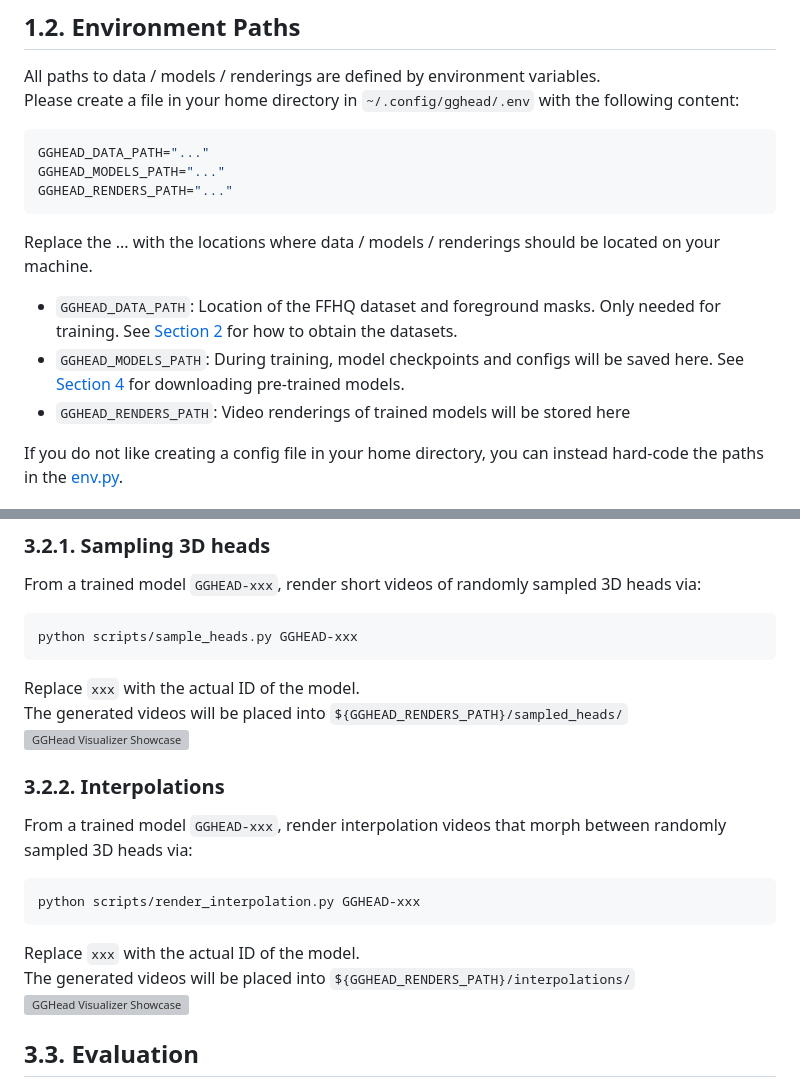
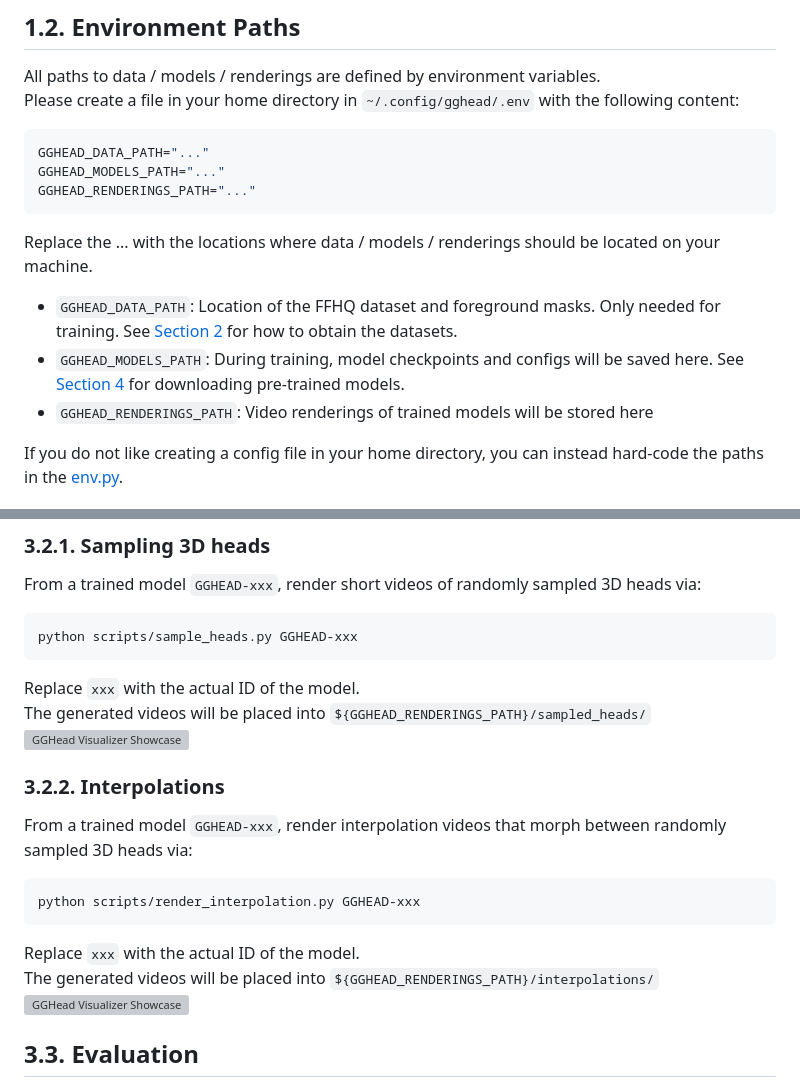
Before and after one commit to tobias-kirschstein/gghead, a Markdown page: README.md, 2 parts joined by grey strips. Rendered like a GitHub page; grey boxes are pictures that could not be loaded.

Commit message:
Rename to GGHEAD_RENDERINGS_PATH

````diff
--- a/README.md
+++ b/README.md
@@ -70,13 +70,13 @@ Please create a file in your home directory in `~/.config/gghead/.env` with the
 ```python
 GGHEAD_DATA_PATH="..."
 GGHEAD_MODELS_PATH="..."
-GGHEAD_RENDERS_PATH="..."
+GGHEAD_RENDERINGS_PATH="..."
 ```
 Replace the ... with the locations where data / models / renderings should be located on your machine.
 
  - `GGHEAD_DATA_PATH`: Location of the FFHQ dataset and foreground masks. Only needed for training. See [Section 2](#2-data) for how to obtain the datasets.
  - `GGHEAD_MODELS_PATH`: During training, model checkpoints and configs will be saved here. See [Section 4](#4-downloads) for downloading pre-trained models.
- - `GGHEAD_RENDERS_PATH`: Video renderings of trained models will be stored here
+ - `GGHEAD_RENDERINGS_PATH`: Video renderings of trained models will be stored here
 
 If you do not like creating a config file in your home directory, you can instead hard-code the paths in the [env.py](src/gghead/env.py).
 
@@ -99,7 +99,7 @@ From a trained model `GGHEAD-xxx`, render short videos of randomly sampled 3D he
 python scripts/sample_heads.py GGHEAD-xxx
 ```
 Replace `xxx` with the actual ID of the model.
-The generated videos will be placed into `${GGHEAD_RENDERS_PATH}/sampled_heads/`
+The generated videos will be placed into `${GGHEAD_RENDERINGS_PATH}/sampled_heads/`
 ![GGHead Visualizer Showcase](static/example_sampled_head.gif)
 
 ### 3.2.2. Interpolations
@@ -108,7 +108,7 @@ From a trained model `GGHEAD-xxx`, render interpolation videos that morph betwee
 python scripts/render_interpolation.py GGHEAD-xxx
 ```
 Replace `xxx` with the actual ID of the model.
-The generated videos will be placed into `${GGHEAD_RENDERS_PATH}/interpolations/`
+The generated videos will be placed into `${GGHEAD_RENDERINGS_PATH}/interpolations/`
 ![GGHead Visualizer Showcase](static/example_interpolation.gif)
 
 ## 3.3. Evaluation
````
